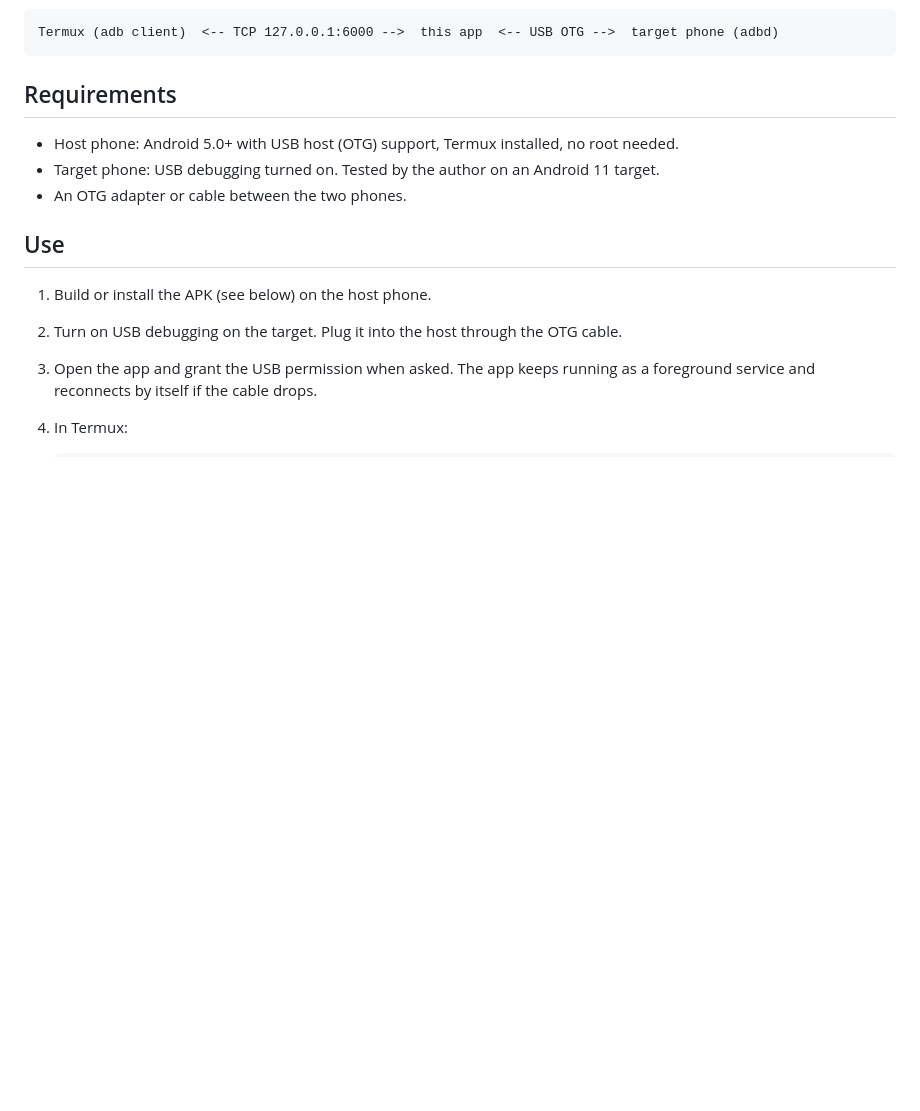
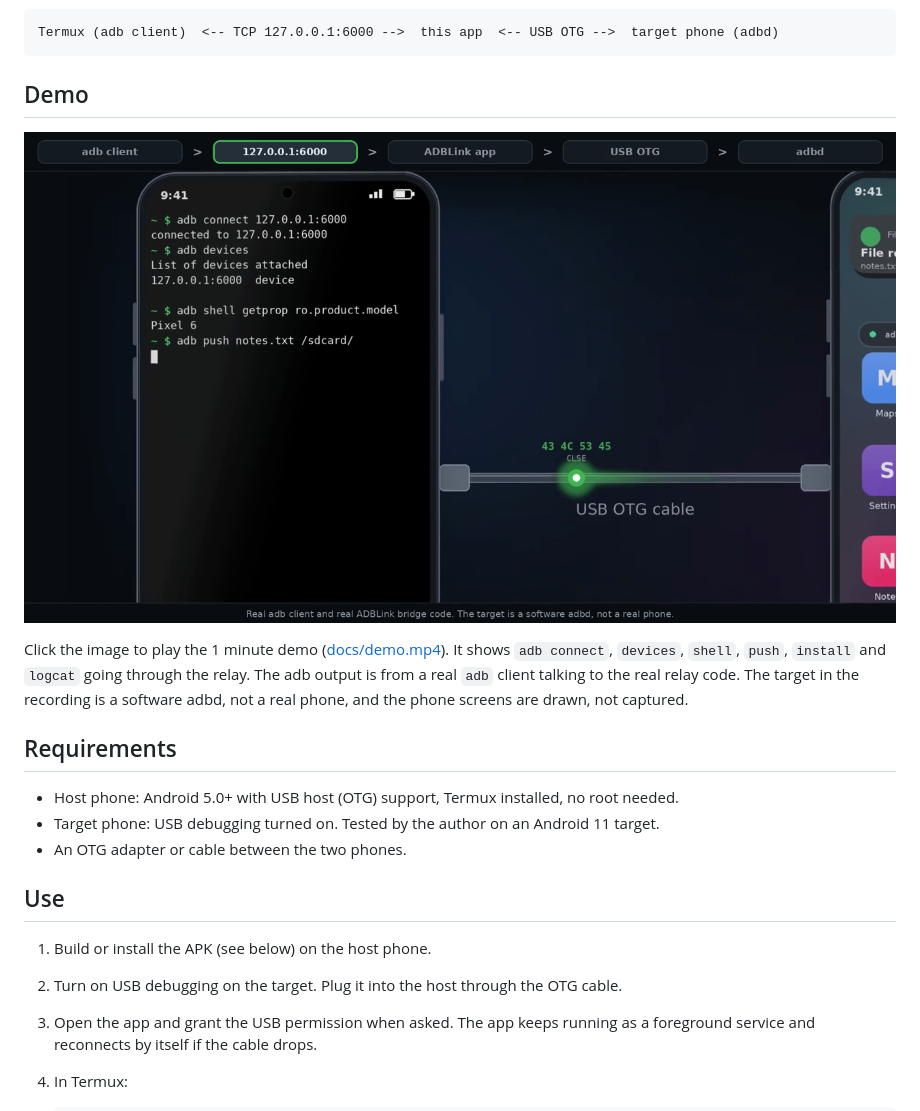
Before and after one commit to MostafaAshry513/ADBLink, a Markdown page: README.md, the part around the change. Rendered like a GitHub page; pictures changed too: docs/demo-poster.png (added); blank space fills up the shorter version.

Commit message:
Add demo video to README

````diff
--- a/README.md
+++ b/README.md
@@ -24,6 +24,15 @@ shows its usual "Allow USB debugging?" prompt.
 ```
 Termux (adb client)  <-- TCP 127.0.0.1:6000 -->  this app  <-- USB OTG -->  target phone (adbd)
 ```
+
+## Demo
+
+[![ADBLink demo video](docs/demo-poster.png)](docs/demo.mp4)
+
+Click the image to play the 1 minute demo ([docs/demo.mp4](docs/demo.mp4)). It shows `adb connect`,
+`devices`, `shell`, `push`, `install` and `logcat` going through the relay. The adb output is from a real
+`adb` client talking to the real relay code. The target in the recording is a software adbd, not a
+real phone, and the phone screens are drawn, not captured.
 
 ## Requirements
 
````
Also changed, not shown: 1 other file.
